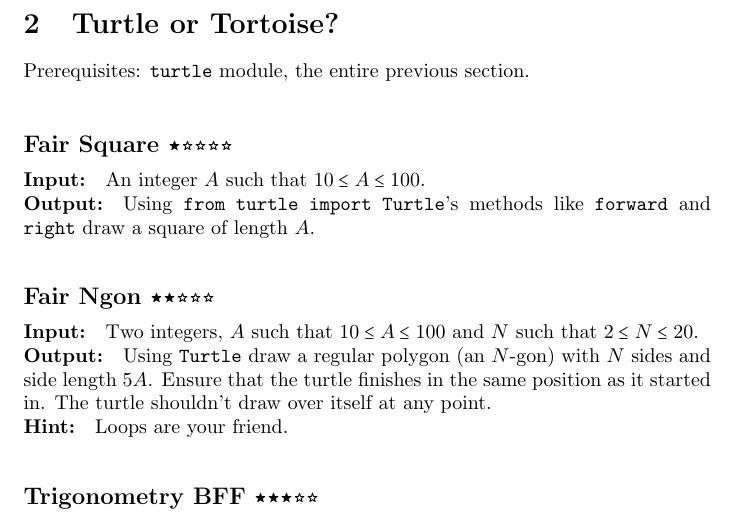
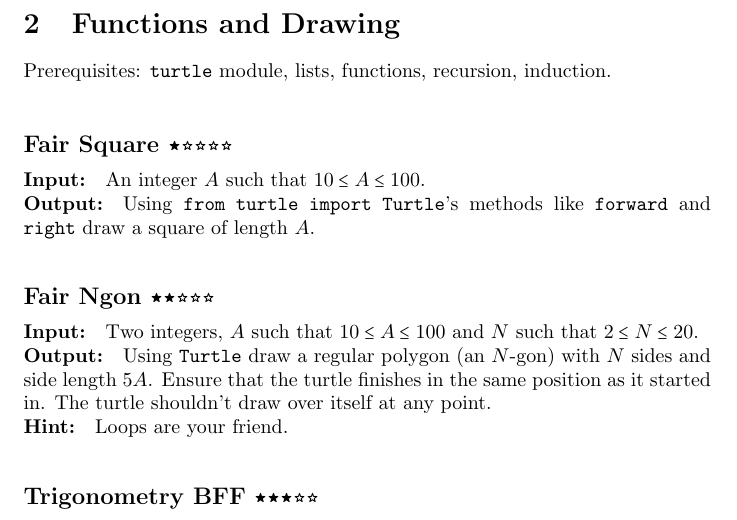
Before and after one commit to Kittenlover229/tangerine, a LaTeX problem sheet (assignments.tex): part of page 4 of 5, cut at the place of the change. Compiled offline with pdfLaTeX.

Commit message:
Add an overview for the second lecture

```diff
--- a/assignments.tex
+++ b/assignments.tex
@@ -6,8 +6,8 @@
 Prerequisites: control flow (branching, iteration), IO, arithmetic, atomic types.
 \input{./lectures/lecture1/assignments.tex}
 
-\section{Turtle or Tortoise?}
-Prerequisites: \s{turtle} module, the entire previous section.
+\section{Functions and Drawing}
+Prerequisites: \s{turtle} module, lists, functions, recursion, induction.
 \input{./lectures/lecture2/assignments.tex}
 
 \clearpage
```
Also changed, not shown: assignments.pdf, lectures/lecture1/README.md, lectures/lecture2/README.md (added).
